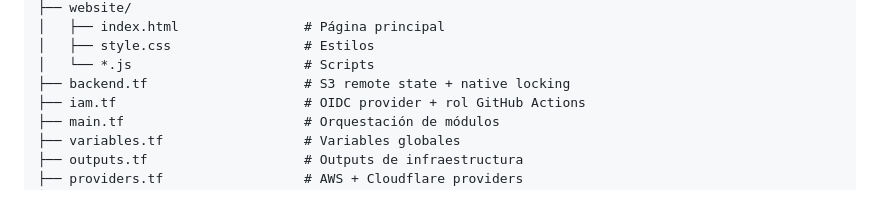
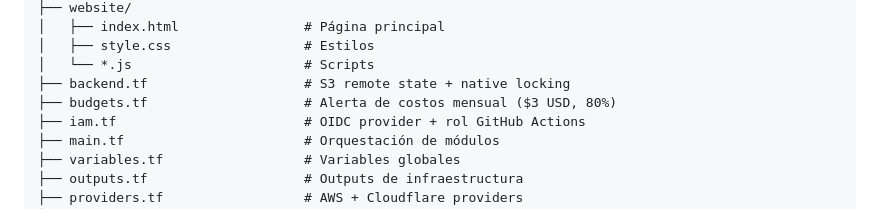
Before and after one commit to carlossanchezcloud/carlossanchezcloud-portfolio-iac, a Markdown page: README.md, the part around the change. Rendered like a GitHub page.

Commit message:
docs: update README with budgets.tf structure

```diff
--- a/README.md
+++ b/README.md
@@ -105,6 +105,7 @@ carlossanchezcloud-portfolio-iac/
 │   ├── style.css                 # Estilos
 │   └── *.js                      # Scripts
 ├── backend.tf                    # S3 remote state + native locking
+├── budgets.tf                    # Alerta de costos mensual ($3 USD, 80%)
 ├── iam.tf                        # OIDC provider + rol GitHub Actions
 ├── main.tf                       # Orquestación de módulos
 ├── variables.tf                  # Variables globales
```
